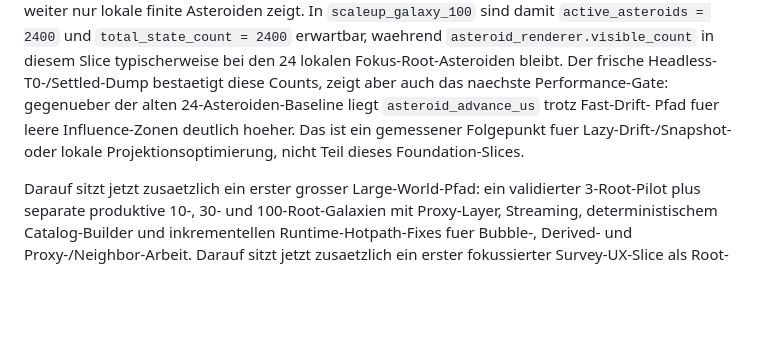
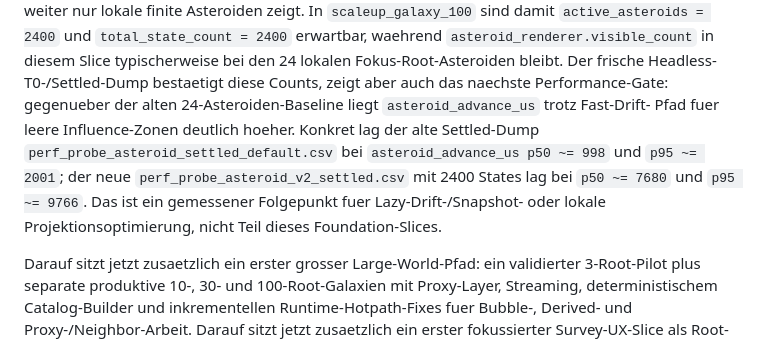
Before and after one commit to Kanturna/Graviton, a Markdown page: docs/STATUS.md, the part around the change. Rendered like a GitHub page; blank space fills up the shorter version.

```diff
--- a/docs/STATUS.md
+++ b/docs/STATUS.md
@@ -194,9 +194,13 @@ typischerweise bei den 24 lokalen Fokus-Root-Asteroiden bleibt.
 Der frische Headless-T0-/Settled-Dump bestaetigt diese Counts, zeigt
 aber auch das naechste Performance-Gate: gegenueber der alten
 24-Asteroiden-Baseline liegt `asteroid_advance_us` trotz Fast-Drift-
-Pfad fuer leere Influence-Zonen deutlich hoeher. Das ist ein
-gemessener Folgepunkt fuer Lazy-Drift-/Snapshot- oder lokale
-Projektionsoptimierung, nicht Teil dieses Foundation-Slices.
+Pfad fuer leere Influence-Zonen deutlich hoeher. Konkret lag der alte
+Settled-Dump `perf_probe_asteroid_settled_default.csv` bei
+`asteroid_advance_us p50 ~= 998` und `p95 ~= 2001`; der neue
+`perf_probe_asteroid_v2_settled.csv` mit 2400 States lag bei
+`p50 ~= 7680` und `p95 ~= 9766`. Das ist ein gemessener Folgepunkt fuer
+Lazy-Drift-/Snapshot- oder lokale Projektionsoptimierung, nicht Teil
+dieses Foundation-Slices.
 
 Darauf sitzt jetzt zusaetzlich ein erster grosser Large-World-Pfad:
 ein validierter 3-Root-Pilot plus separate produktive 10-, 30- und
```
Also changed, not shown: docs/NEXT_STEPS.md (+5 -3 lines).
